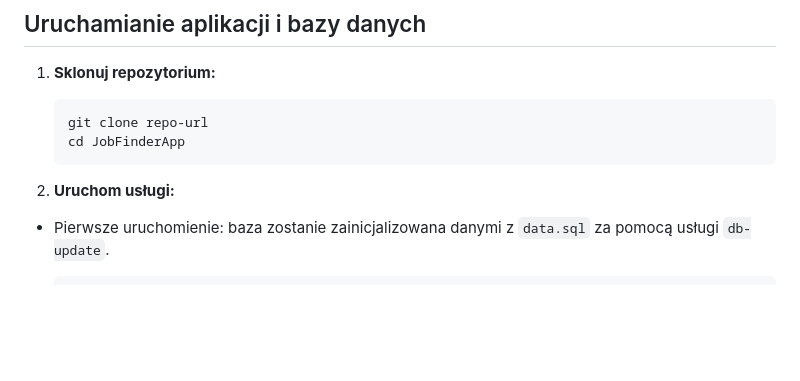
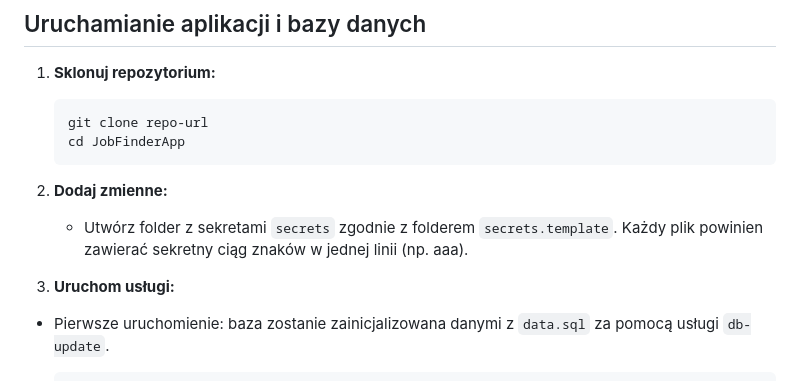
Before and after one commit to jankotanime/job-finder-app, a Markdown page: README.md, the part around the change. Rendered like a GitHub page; blank space fills up the shorter version.

Commit message:
Update README
Added instructions for creating a secrets folder and updated service initialization step.

````diff
--- a/README.md
+++ b/README.md
@@ -53,8 +53,10 @@ JobFinderApp/
     git clone repo-url
     cd JobFinderApp
     ```
+2. **Dodaj zmienne:**
+   + Utwórz folder z sekretami `secrets` zgodnie z folderem `secrets.template`. Każdy plik powinien zawierać sekretny ciąg znaków w jednej linii (np. aaa).
 
-2. **Uruchom usługi:**
+3. **Uruchom usługi:**
   + Pierwsze uruchomienie: baza zostanie zainicjalizowana danymi z `data.sql` za pomocą usługi `db-update`.
 
       ```sh
````
